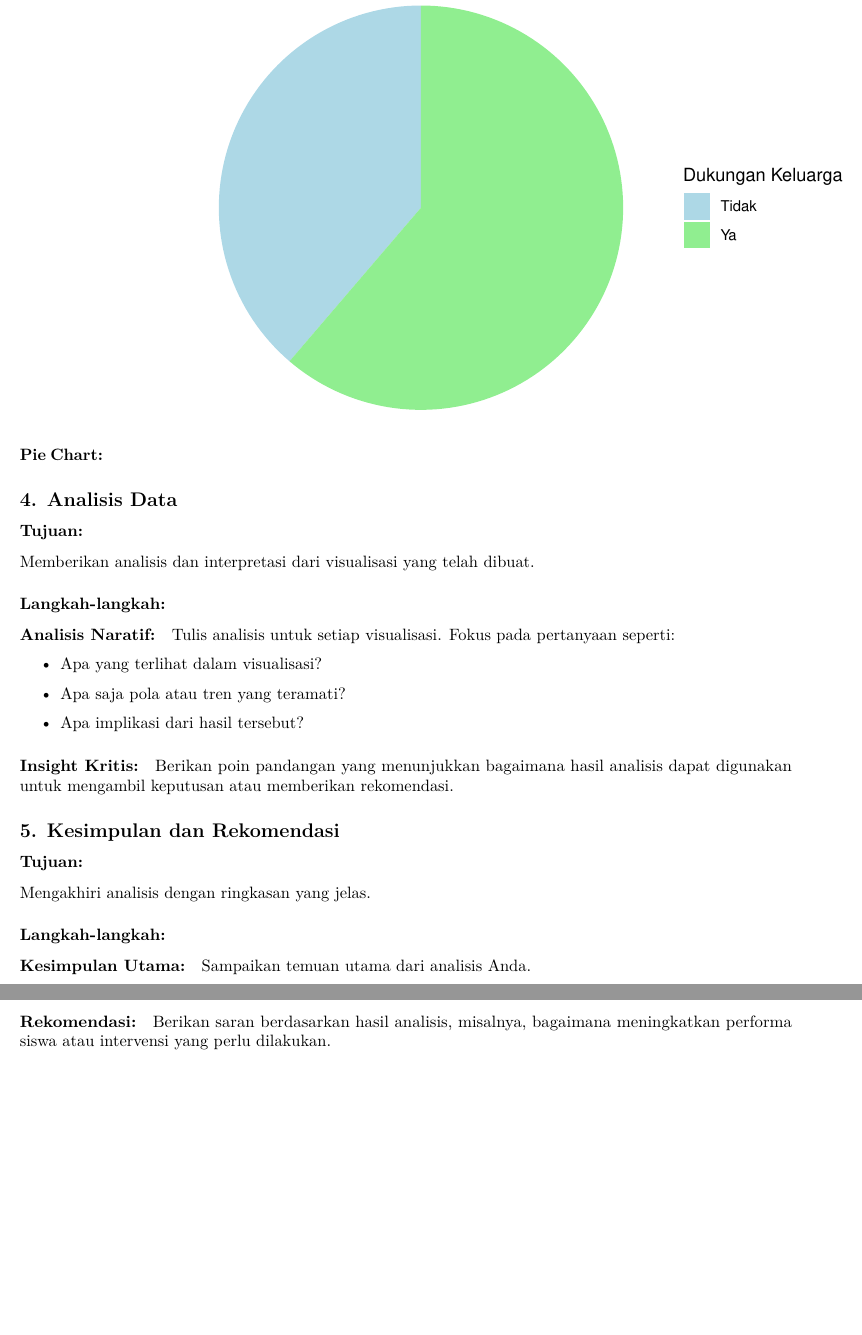
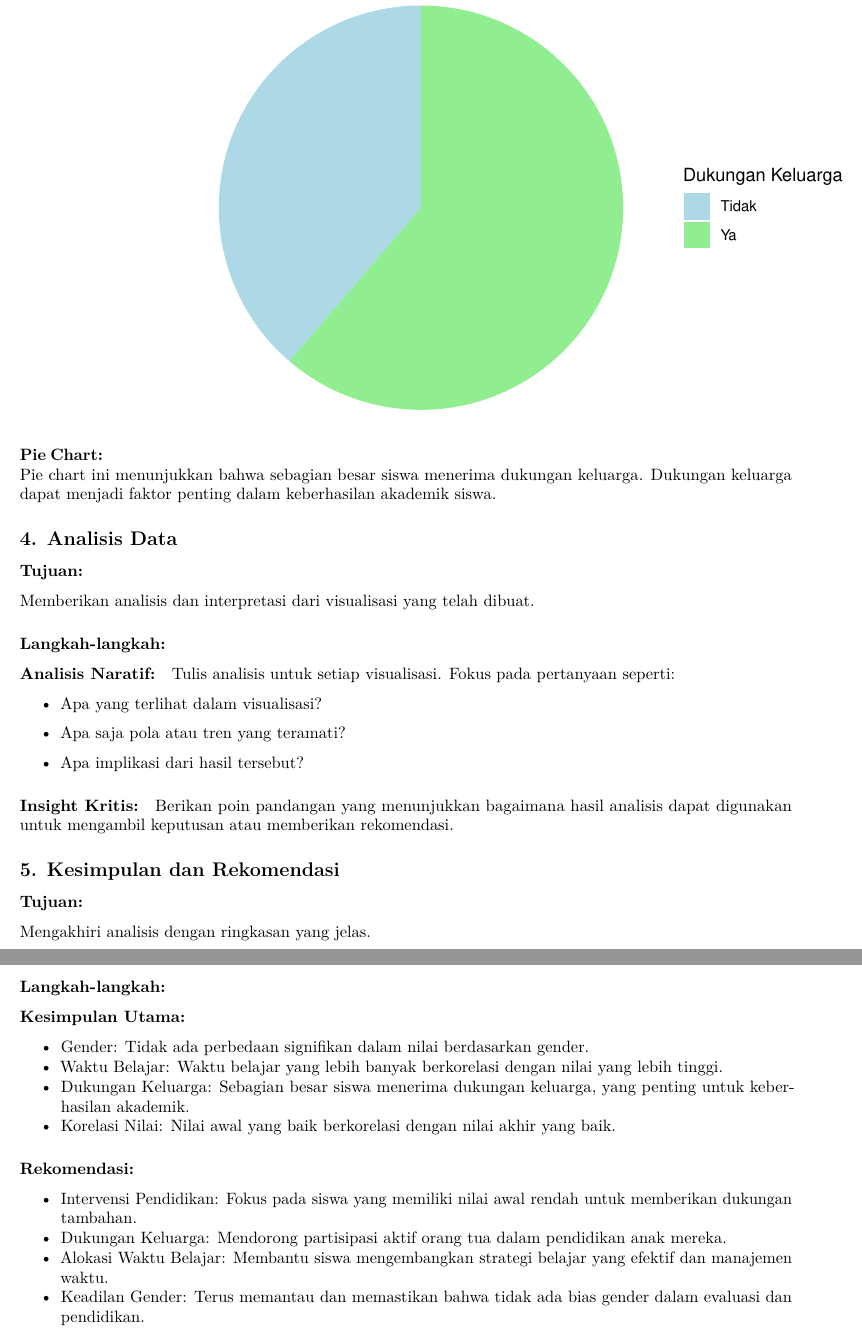
Before and after one commit to denayprm/-Project-Academic-Performance-Analysis, an R Markdown document (miniprojectAcademicPerformanceAnalysis.Rmd): two parts of pages 16 and 17 of 17, joined at a grey line, cut so that both start at the same text, the shorter picture padded with empty space. Rendered offline with R 4.5, knitr and Pandoc, then LaTeX, with nearby package versions.

Commit message:
Update miniprojectAcademicPerformanceAnalysis.Rmd

````diff
--- a/miniprojectAcademicPerformanceAnalysis.Rmd
+++ b/miniprojectAcademicPerformanceAnalysis.Rmd
@@ -287,6 +293,7 @@ pie_chart <- ggplot(family_support, aes(x = "", y = count, fill = factor(famsup)
 
 print(pie_chart)
 ```
+Pie chart ini menunjukkan bahwa sebagian besar siswa menerima dukungan keluarga. Dukungan keluarga dapat menjadi faktor penting dalam keberhasilan akademik siswa.
 
 
 ## 4. Analisis Data
@@ -319,10 +326,16 @@ Mengakhiri analisis dengan ringkasan yang jelas.
 
 ### Langkah-langkah:
 
-#### Kesimpulan Utama:
+### Kesimpulan Utama:
 
-Sampaikan temuan utama dari analisis Anda.
+- Gender: Tidak ada perbedaan signifikan dalam nilai berdasarkan gender.
+- Waktu Belajar: Waktu belajar yang lebih banyak berkorelasi dengan nilai yang lebih tinggi.
+- Dukungan Keluarga: Sebagian besar siswa menerima dukungan keluarga, yang penting untuk keberhasilan akademik.
+- Korelasi Nilai: Nilai awal yang baik berkorelasi dengan nilai akhir yang baik.
 
 #### Rekomendasi:
 
-Berikan saran berdasarkan hasil analisis, misalnya, bagaimana meningkatkan performa siswa atau intervensi yang perlu dilakukan.
+- Intervensi Pendidikan: Fokus pada siswa yang memiliki nilai awal rendah untuk memberikan dukungan tambahan.
+- Dukungan Keluarga: Mendorong partisipasi aktif orang tua dalam pendidikan anak mereka.
+- Alokasi Waktu Belajar: Membantu siswa mengembangkan strategi belajar yang efektif dan manajemen waktu.
+- Keadilan Gender: Terus memantau dan memastikan bahwa tidak ada bias gender dalam evaluasi dan pendidikan.
````
Also changed, not shown: miniprojectAcademicPerformanceAnalysis.Rmd (6 more changed lines).
